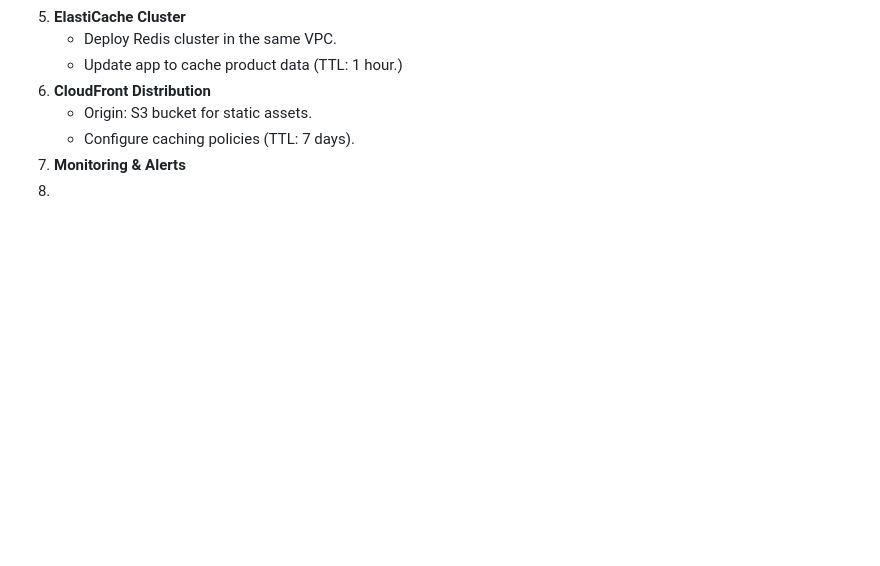
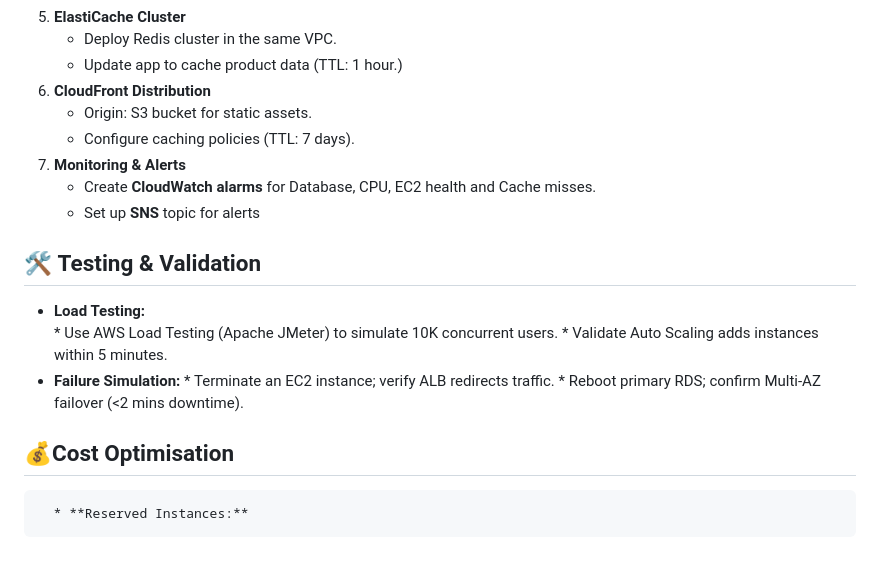
Before and after one commit to bennymaliti/AWS-Projects, a Markdown page: eCommerce Application High Availability/README.md, the part around the change. GitHub-like rendering; blank space fills up the shorter version.

```diff
--- a/eCommerce Application High Availability/README.md
+++ b/eCommerce Application High Availability/README.md
@@ -47,4 +47,15 @@ To achieve high-availability architecture, we will utilise a number of **AWS ser
       * Origin: S3 bucket for static assets.
       * Configure caching policies (TTL: 7 days).
 7. **Monitoring & Alerts**
-2.
+      * Create **CloudWatch alarms** for Database, CPU, EC2 health and Cache misses.
+      * Set up **SNS** topic for alerts
+
+## 🛠️ **Testing & Validation**
+* **Load Testing:**
+      * Use AWS Load Testing (Apache JMeter) to simulate 10K concurrent users.
+      * Validate Auto Scaling adds instances within 5 minutes.
+* **Failure Simulation:**
+      * Terminate an EC2 instance; verify ALB redirects traffic.
+      * Reboot primary RDS; confirm Multi-AZ failover (<2 mins downtime).
+## 💰**Cost Optimisation**
+      * **Reserved Instances:**
```
